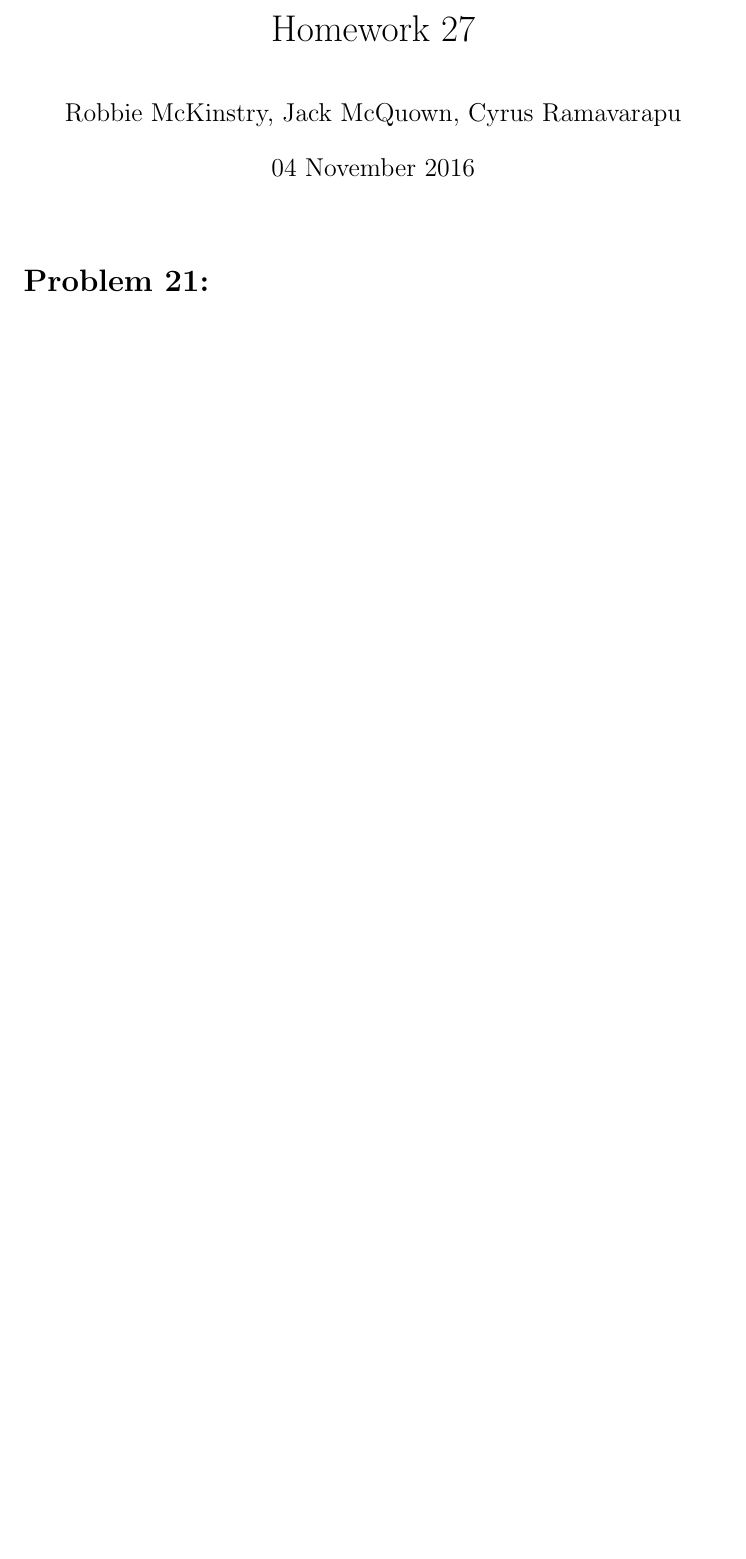
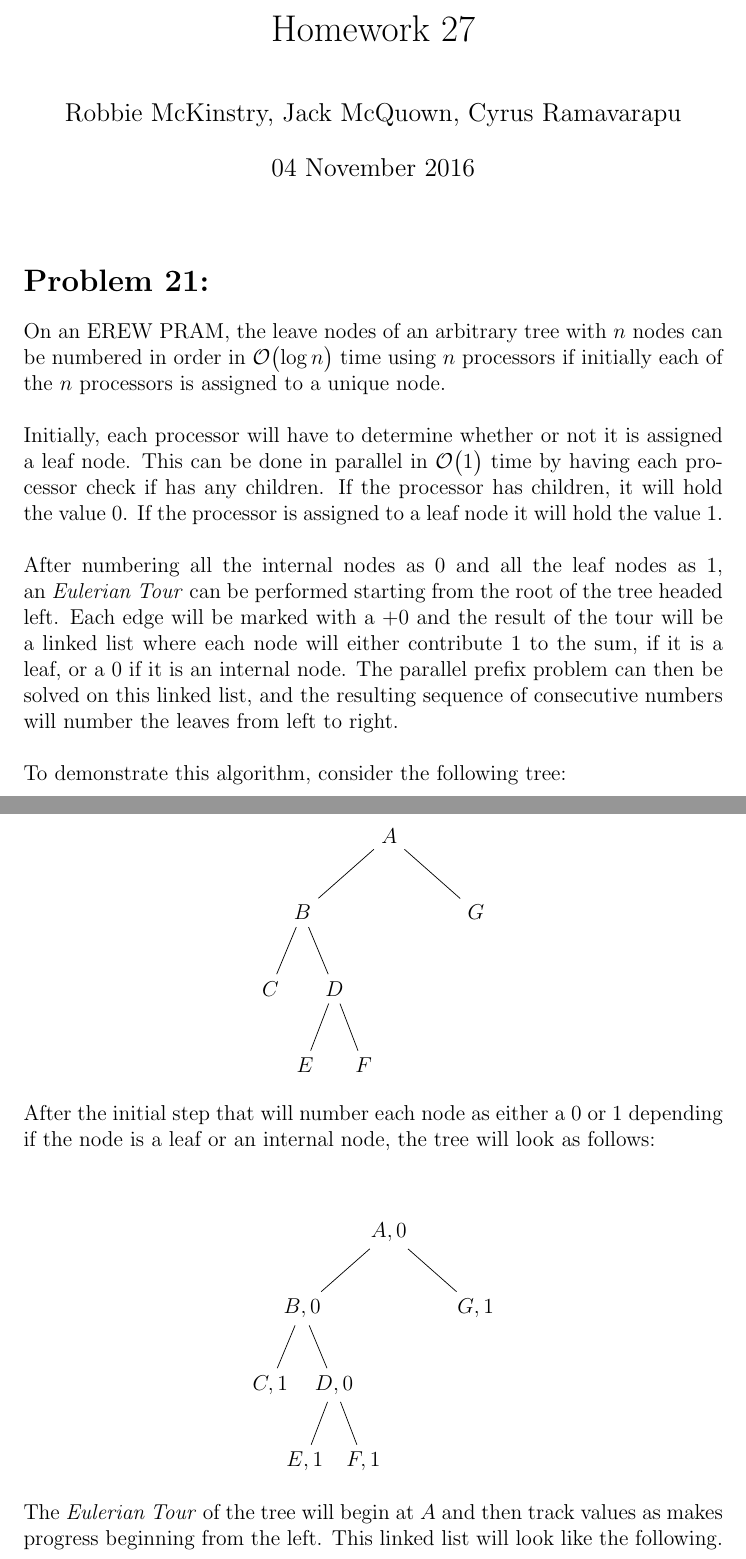
Before and after one commit to RobbieMcKinstry/AlgoDesign, a LaTeX problem sheet (parallel/homework27.tex): part of the page before the commit and two parts of pages 1 and 2 of 3 after it, the two joined at a grey line, cut so that both start at the same text, the shorter picture padded with empty space. Compiled offline with LaTeX, dvips and Ghostscript.

Commit message:
Wrote problem 21

```diff
--- a/parallel/homework27.tex
+++ b/parallel/homework27.tex
@@ -1,6 +1,7 @@
 \documentclass[12pt]{article}
 
 \usepackage{tikz}
+\usetikzlibrary{calc,shapes.multipart,chains,arrows}
 \usepackage[ruled, vlined]{algorithm2e}
 \usepackage{pst-node,pst-plot}
 \usepackage{amsmath}
@@ -16,4 +17,60 @@
 \maketitle
 
 \section*{Problem 21: }
-\section*{Problem 22: }
+On an EREW PRAM, the leave nodes of an arbitrary tree with $n$ nodes
+can be numbered in order in \BigO{\log n} time using $n$ processors
+if initially each of the $n$ processors is assigned to a unique node.\\\\
+Initially, each processor will have to determine whether or not it is
+assigned a leaf node.  This can be done in parallel in \BigO{1} time
+by having each processor check if has any children.  If the processor
+has children, it will hold the value $0$.  If the processor is
+assigned to a leaf node it will hold the value $1$.\\\\
+After numbering all the internal nodes as $0$ and all the leaf nodes as
+$1$, an \textit{Eulerian Tour} can be performed starting from the root
+of the tree headed left.  Each edge will be marked with a $+0$ and the
+result of the tour will be a linked list where each node will either
+contribute $1$ to the sum, if it is a leaf, or a $0$ if it is an internal
+node.  The parallel prefix problem can then be solved on this linked list,
+and the resulting sequence of consecutive numbers will number the leaves
+from left to right.\\\\
+To demonstrate this algorithm, consider the following tree:\\\\
+\begin{center}
+\begin{tikzpicture}[level distance=1.5cm,
+    level 1/.style={sibling distance=3.40cm},
+    level 2/.style={sibling distance=1.25cm},
+    level 3/.style={sibling distance=1.15cm}]
+    \node {$A$}
+        child {node {$B$}
+            child {node {$C$}}
+            child {node {$D$}
+                child {node {$E$}}
+                child {node {$F$}}
+            }
+        }
+        child {node {$G$}
+        };
+\end{tikzpicture}
+\end{center}
+After the initial step that will number each node as either a $0$ or
+$1$ depending if the node is a leaf or an internal node, the tree
+will look as follows:\\\\
+\begin{center}
+\begin{tikzpicture}[level distance=1.5cm,
+    level 1/.style={sibling distance=3.40cm},
+    level 2/.style={sibling distance=1.25cm},
+    level 3/.style={sibling distance=1.15cm}]
+    \node {$A, 0$}
+        child {node {$B, 0$}
+            child {node {$C, 1$}}
+            child {node {$D, 0$}
+                child {node {$E, 1$}}
+                child {node {$F, 1$}}
+            }
+        }
+        child {node {$G, 1$}
+        };
+\end{tikzpicture}
+\end{center}
+The \textit{Eulerian Tour} of the tree will begin at $A$ and then
+track values as makes progress beginning from the left.  This linked
+list will look like the following.\\\\
```
Also changed, not shown: parallel/homework27.tex (27 more changed lines).
